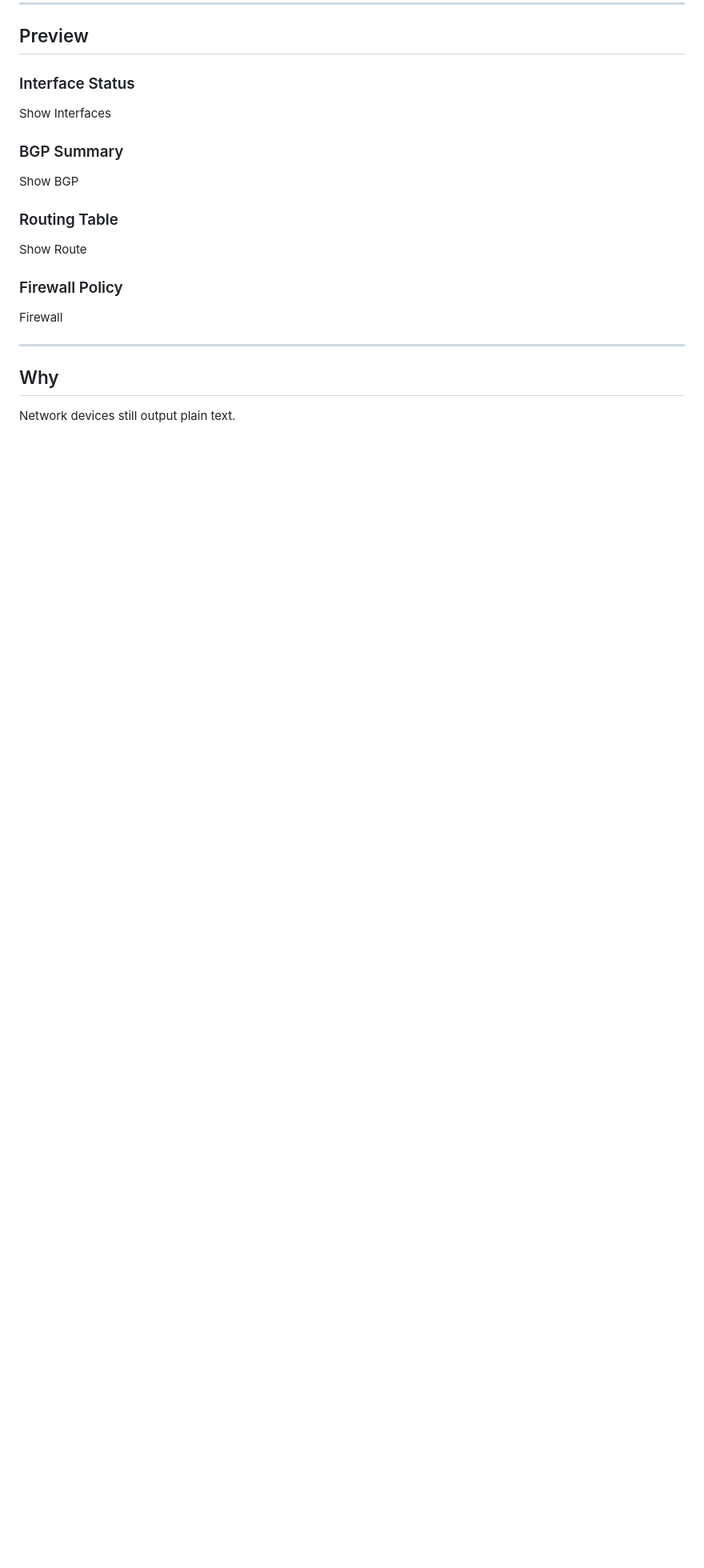
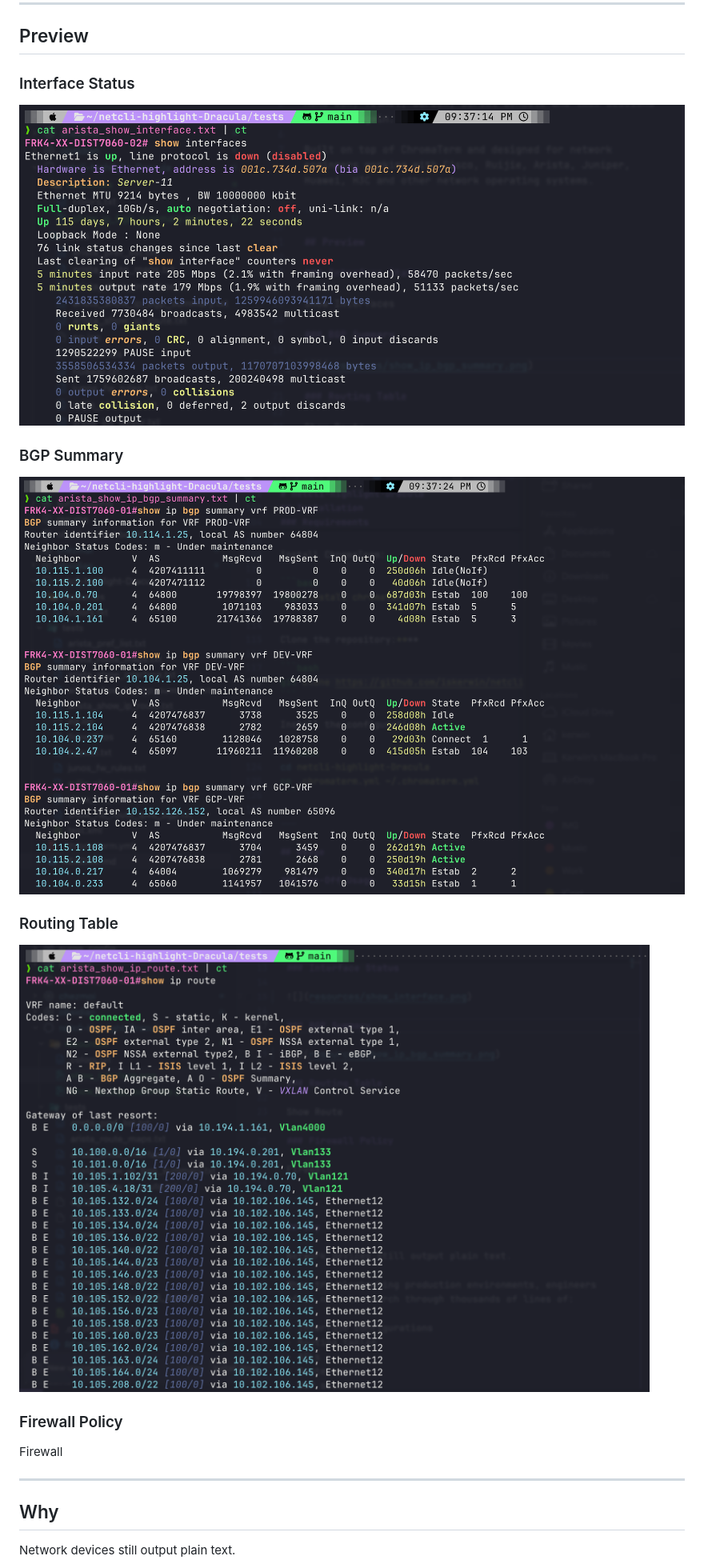
Before and after one commit to iskerwin/netcli-highlight-Dracula, a Markdown page: README.md, the part around the change. Shown at 80% size. Rendered like a GitHub page; pictures changed too: resources/show_interface.png (added), resources/show_ip_bgp_summary.png (added), resources/show_ip_route.png (added); blank space fills up the shorter version.

```diff
--- a/README.md
+++ b/README.md
@@ -12,15 +12,16 @@ Built on top of ChromaTerm and designed for network engineers working with Cisco
 
 ### Interface Status
 
-Show Interfaces
+![](resources/show_interface.png)
 
 ### BGP Summary
 
-Show BGP
+![](resources/show_ip_bgp_summary.png)
 
 ### Routing Table
 
-Show Route
+![](resources/show_ip_route.png)
+
 
 ### Firewall Policy
 
```
Also changed, not shown: 1 other file.
